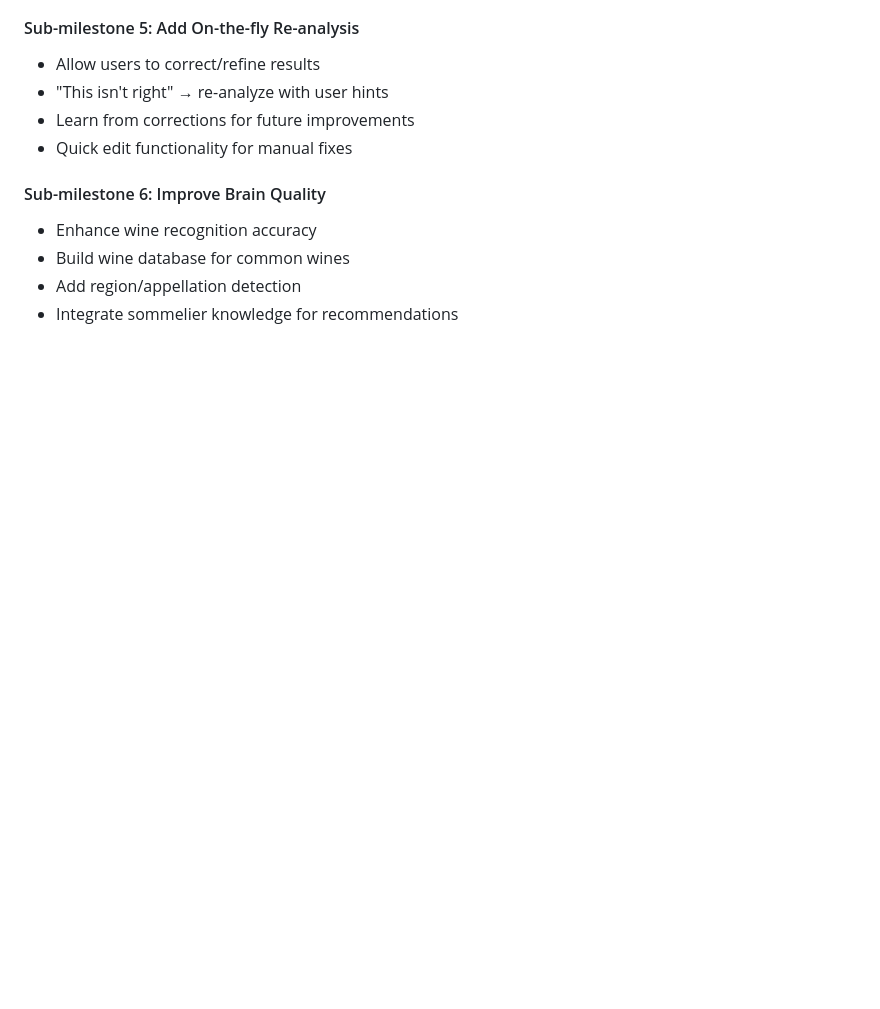
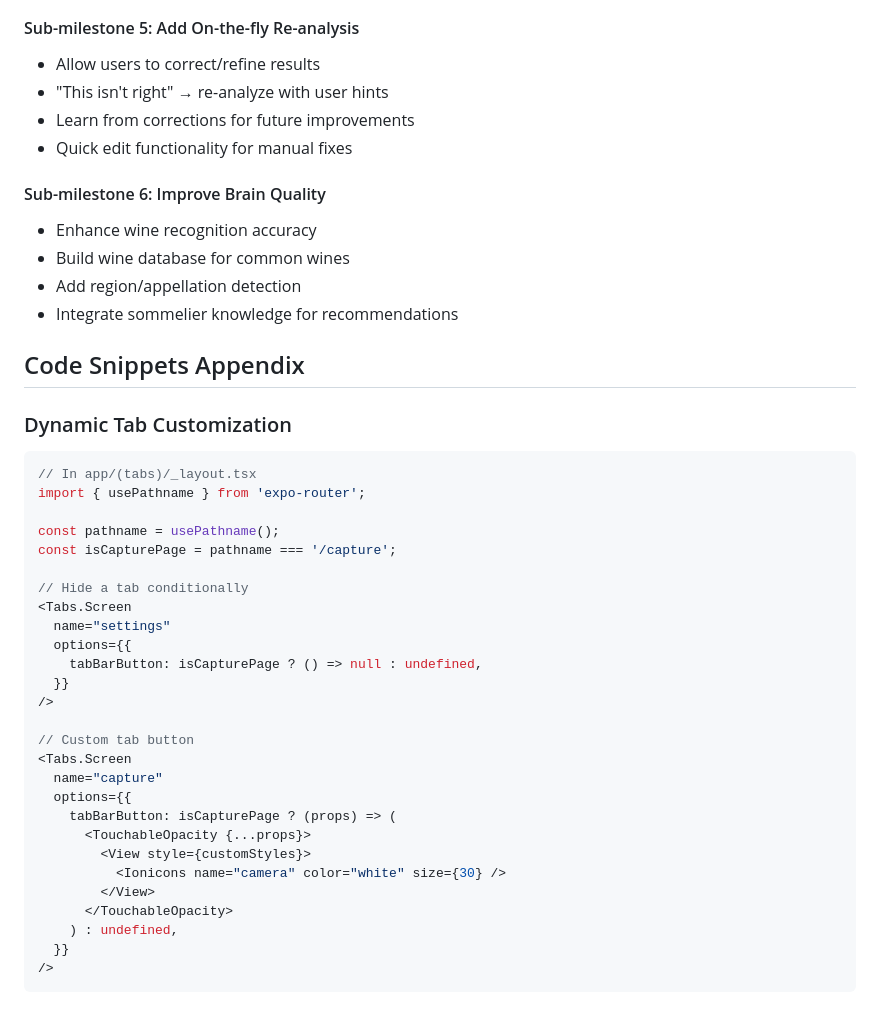
Before and after one commit to v12golfcart/sommwhere-app, a Markdown page: CLAUDE.md, the part around the change. Rendered like a GitHub page; blank space fills up the shorter version.

Commit message:
snippet saved for later

````diff
--- a/CLAUDE.md
+++ b/CLAUDE.md
@@ -160,3 +160,36 @@ The wine capture feature is the heart of sommwhere. It allows users to:
 - Build wine database for common wines
 - Add region/appellation detection
 - Integrate sommelier knowledge for recommendations
+
+## Code Snippets Appendix
+
+### Dynamic Tab Customization
+```typescript
+// In app/(tabs)/_layout.tsx
+import { usePathname } from 'expo-router';
+
+const pathname = usePathname();
+const isCapturePage = pathname === '/capture';
+
+// Hide a tab conditionally
+<Tabs.Screen
+  name="settings"
+  options={{
+    tabBarButton: isCapturePage ? () => null : undefined,
+  }}
+/>
+
+// Custom tab button
+<Tabs.Screen
+  name="capture"
+  options={{
+    tabBarButton: isCapturePage ? (props) => (
+      <TouchableOpacity {...props}>
+        <View style={customStyles}>
+          <Ionicons name="camera" color="white" size={30} />
+        </View>
+      </TouchableOpacity>
+    ) : undefined,
+  }}
+/>
+```
````
